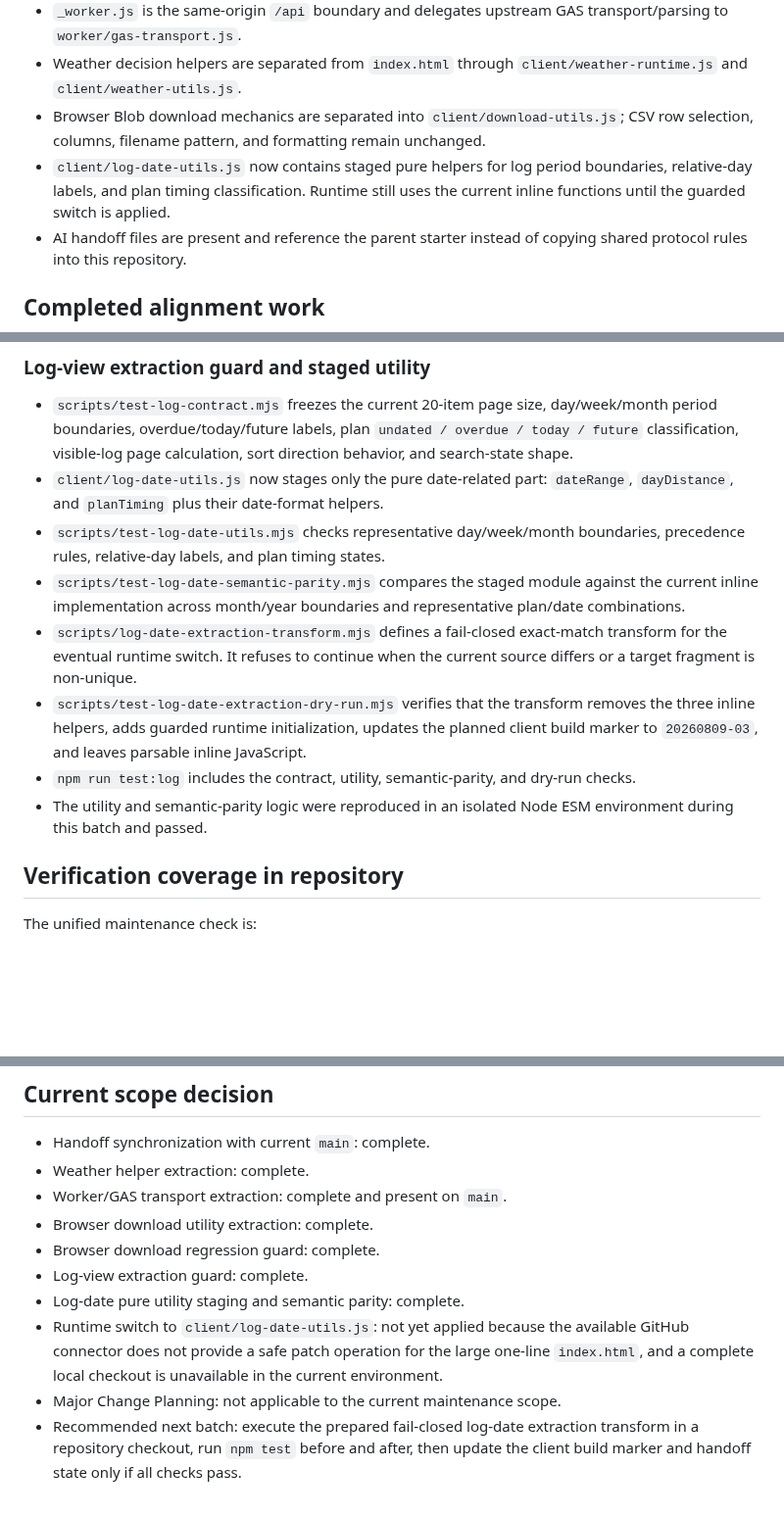
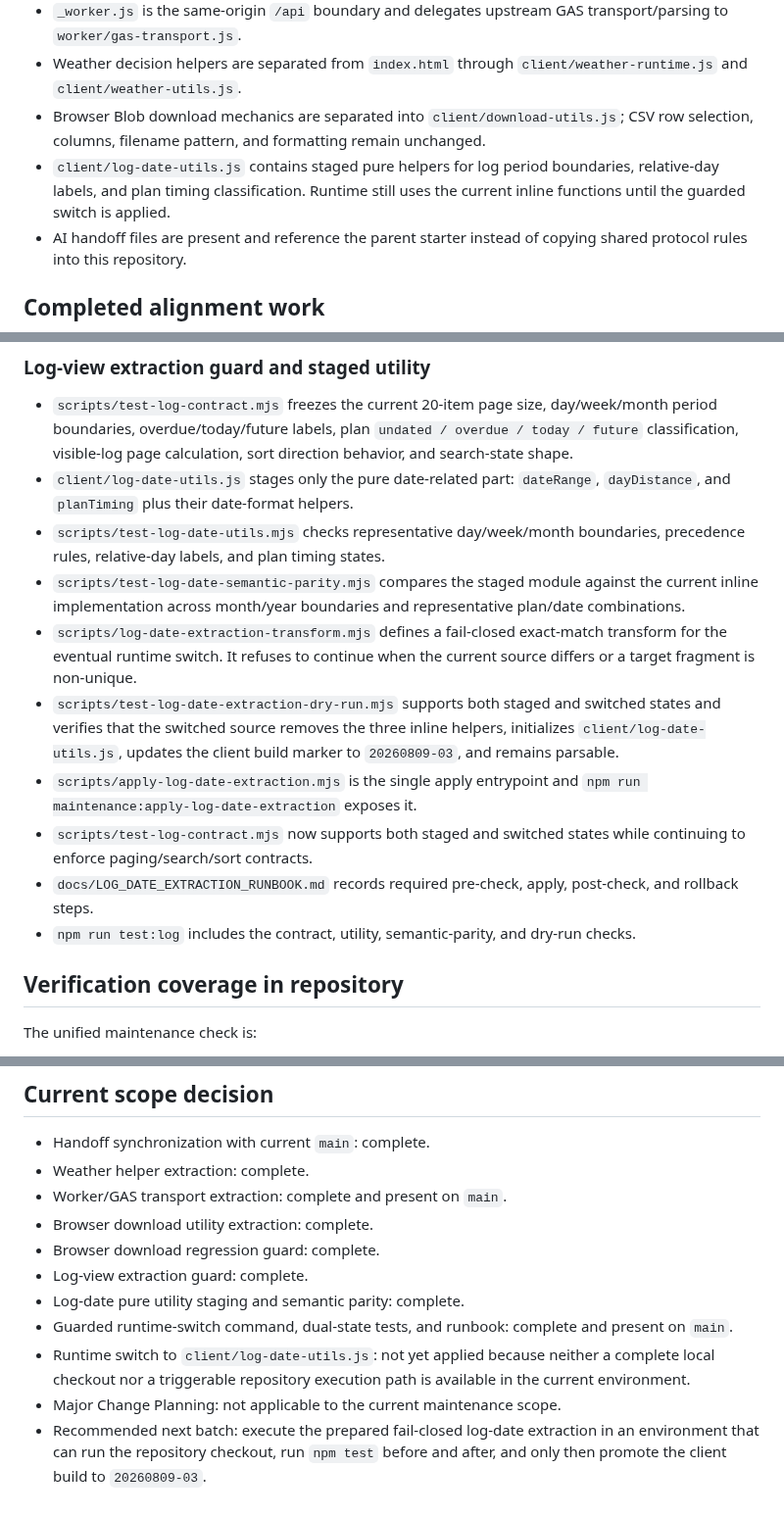
Before and after one commit to S-e-cmd/plant-diary, a Markdown page: docs/PROJECT_STATUS.md, 3 parts joined by grey strips. Shown at 98% size. GitHub-like rendering; blank space fills up the shorter version.

Commit message:
docs: record guarded log date switch preparation

```diff
--- a/docs/PROJECT_STATUS.md
+++ b/docs/PROJECT_STATUS.md
@@ -11,7 +11,7 @@ Worker build marker: `2026-08-08-v22`
 - `_worker.js` is the same-origin `/api` boundary and delegates upstream GAS transport/parsing to `worker/gas-transport.js`.
 - Weather decision helpers are separated from `index.html` through `client/weather-runtime.js` and `client/weather-utils.js`.
 - Browser Blob download mechanics are separated into `client/download-utils.js`; CSV row selection, columns, filename pattern, and formatting remain unchanged.
-- `client/log-date-utils.js` now contains staged pure helpers for log period boundaries, relative-day labels, and plan timing classification. Runtime still uses the current inline functions until the guarded switch is applied.
+- `client/log-date-utils.js` contains staged pure helpers for log period boundaries, relative-day labels, and plan timing classification. Runtime still uses the current inline functions until the guarded switch is applied.
 - AI handoff files are present and reference the parent starter instead of copying shared protocol rules into this repository.
 
 ## Completed alignment work
@@ -45,13 +45,15 @@ Worker build marker: `2026-08-08-v22`
 ### Log-view extraction guard and staged utility
 
 - `scripts/test-log-contract.mjs` freezes the current 20-item page size, day/week/month period boundaries, overdue/today/future labels, plan `undated / overdue / today / future` classification, visible-log page calculation, sort direction behavior, and search-state shape.
-- `client/log-date-utils.js` now stages only the pure date-related part: `dateRange`, `dayDistance`, and `planTiming` plus their date-format helpers.
+- `client/log-date-utils.js` stages only the pure date-related part: `dateRange`, `dayDistance`, and `planTiming` plus their date-format helpers.
 - `scripts/test-log-date-utils.mjs` checks representative day/week/month boundaries, precedence rules, relative-day labels, and plan timing states.
 - `scripts/test-log-date-semantic-parity.mjs` compares the staged module against the current inline implementation across month/year boundaries and representative plan/date combinations.
 - `scripts/log-date-extraction-transform.mjs` defines a fail-closed exact-match transform for the eventual runtime switch. It refuses to continue when the current source differs or a target fragment is non-unique.
-- `scripts/test-log-date-extraction-dry-run.mjs` verifies that the transform removes the three inline helpers, adds guarded runtime initialization, updates the planned client build marker to `20260809-03`, and leaves parsable inline JavaScript.
+- `scripts/test-log-date-extraction-dry-run.mjs` supports both staged and switched states and verifies that the switched source removes the three inline helpers, initializes `client/log-date-utils.js`, updates the client build marker to `20260809-03`, and remains parsable.
+- `scripts/apply-log-date-extraction.mjs` is the single apply entrypoint and `npm run maintenance:apply-log-date-extraction` exposes it.
+- `scripts/test-log-contract.mjs` now supports both staged and switched states while continuing to enforce paging/search/sort contracts.
+- `docs/LOG_DATE_EXTRACTION_RUNBOOK.md` records required pre-check, apply, post-check, and rollback steps.
 - `npm run test:log` includes the contract, utility, semantic-parity, and dry-run checks.
-- The utility and semantic-parity logic were reproduced in an isolated Node ESM environment during this batch and passed.
 
 ## Verification coverage in repository
 
@@ -101,6 +103,7 @@ Current maintenance must continue to preserve unless explicitly changed:
 - Browser download regression guard: complete.
 - Log-view extraction guard: complete.
 - Log-date pure utility staging and semantic parity: complete.
-- Runtime switch to `client/log-date-utils.js`: not yet applied because the available GitHub connector does not provide a safe patch operation for the large one-line `index.html`, and a complete local checkout is unavailable in the current environment.
+- Guarded runtime-switch command, dual-state tests, and runbook: complete and present on `main`.
+- Runtime switch to `client/log-date-utils.js`: not yet applied because neither a complete local checkout nor a triggerable repository execution path is available in the current environment.
 - Major Change Planning: not applicable to the current maintenance scope.
-- Recommended next batch: execute the prepared fail-closed log-date extraction transform in a repository checkout, run `npm test` before and after, then update the client build marker and handoff state only if all checks pass.
+- Recommended next batch: execute the prepared fail-closed log-date extraction in an environment that can run the repository checkout, run `npm test` before and after, and only then promote the client build to `20260809-03`.
```
Also changed, not shown: other parts of docs/PROJECT_STATUS.md (+2 -2 lines).
